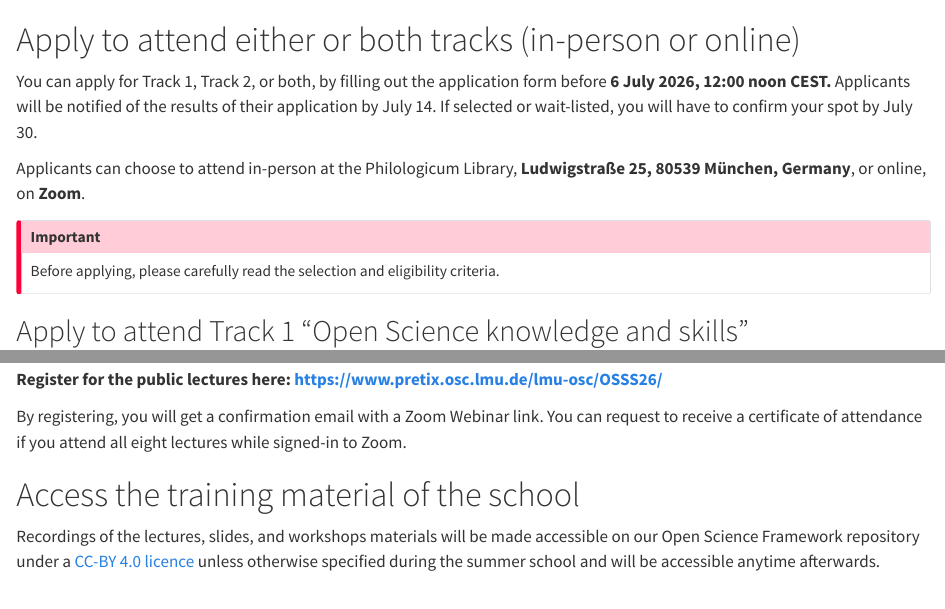
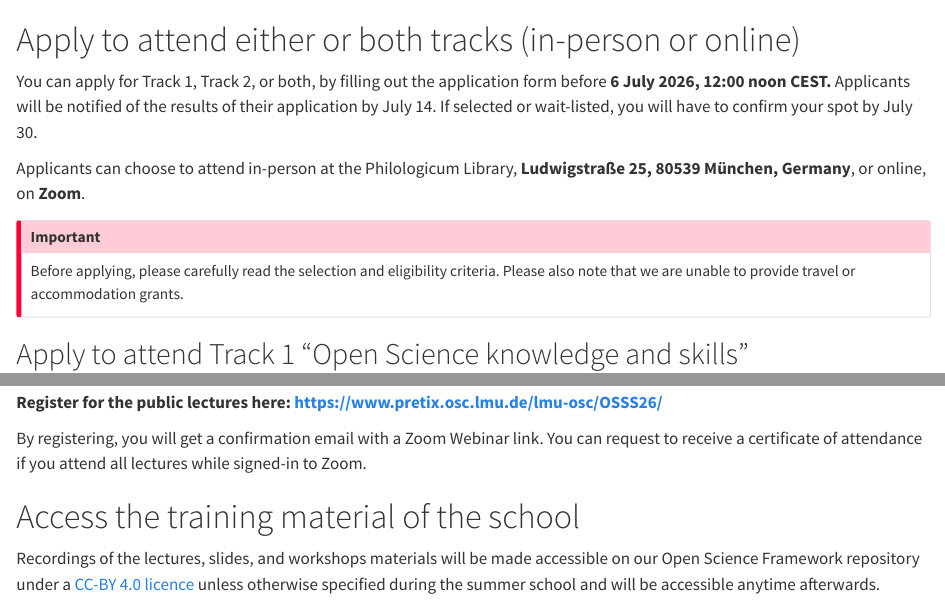
Before and after one commit to lmu-osc/Open-Science-Summer-School-2026, a Quarto document (join.qmd): the page in a window 1100 px wide, from its top, and a second part further down, joined at a grey line. Rendered offline with R 4.5, knitr and Pandoc in place of Quarto, with nearby package versions.

Commit message:
Add travel grants

```diff
--- a/join.qmd
+++ b/join.qmd
@@ -5,7 +5,7 @@ You can apply for Track 1, Track 2, or both, by filling out the application form
 Applicants can choose to attend in-person at the Philologicum Library, **Ludwigstraße 25, 80539 München, Germany**, or online, on **Zoom**.
 
 ::: {.callout-important}
-Before applying, please carefully read the selection and eligibility criteria.
+Before applying, please carefully read the selection and eligibility criteria. Please also note that we are unable to provide travel or accommodation grants.
 :::
 
 ## Apply to attend Track 1 “Open Science knowledge and skills”
@@ -47,7 +47,7 @@ Anyone can register at any time before the end of the summer school to attend on
 
 **Register for the public lectures here:** [**https://www.pretix.osc.lmu.de/lmu-osc/OSSS26/** ](https://www.pretix.osc.lmu.de/lmu-osc/OSSS26/){target="_blank"}
 
-By registering, you will get a confirmation email with a Zoom Webinar link. You can request to receive a certificate of attendance if you attend all eight lectures while signed-in to Zoom.
+By registering, you will get a confirmation email with a Zoom Webinar link. You can request to receive a certificate of attendance if you attend all lectures while signed-in to Zoom.
 
 # Access the training material of the school
 
```
